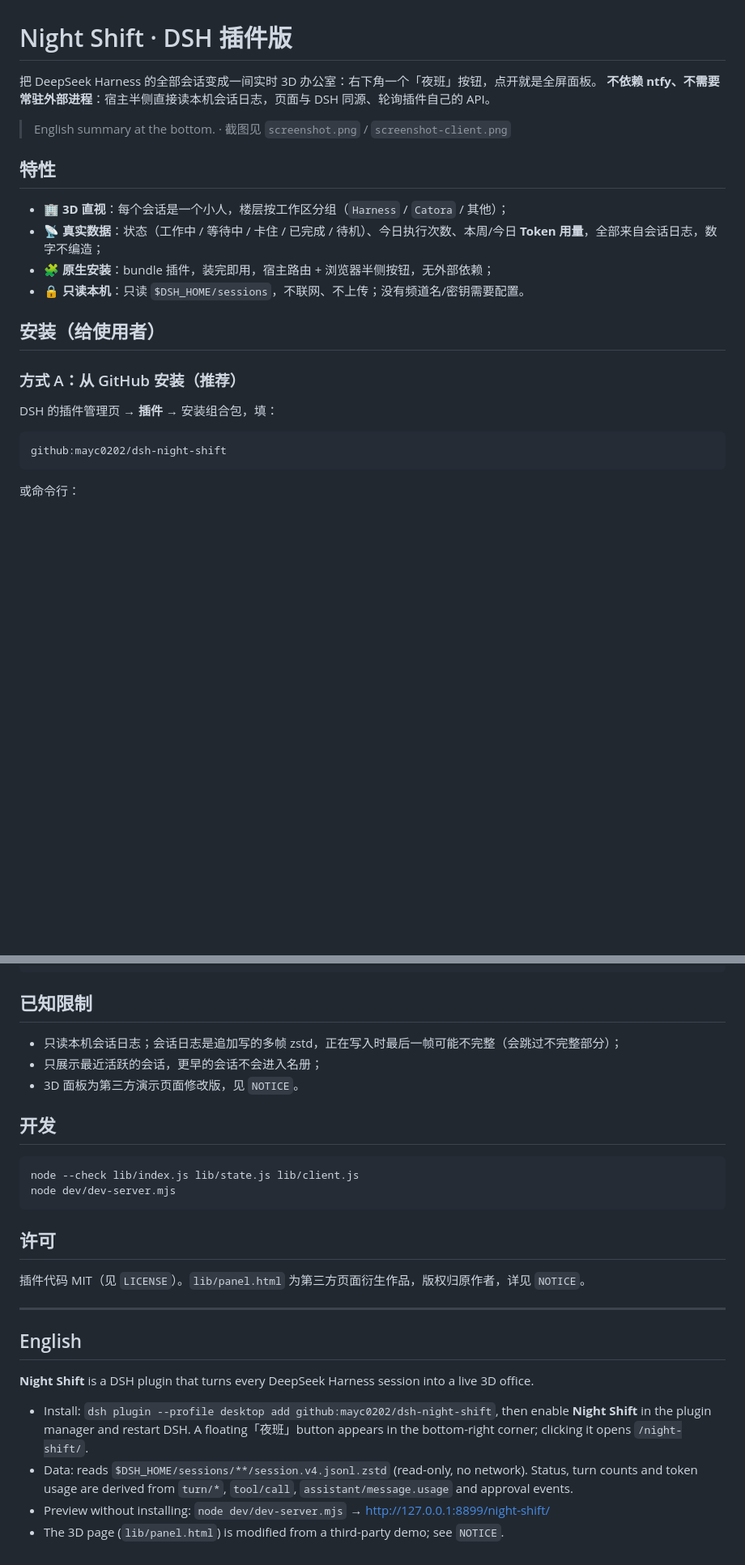
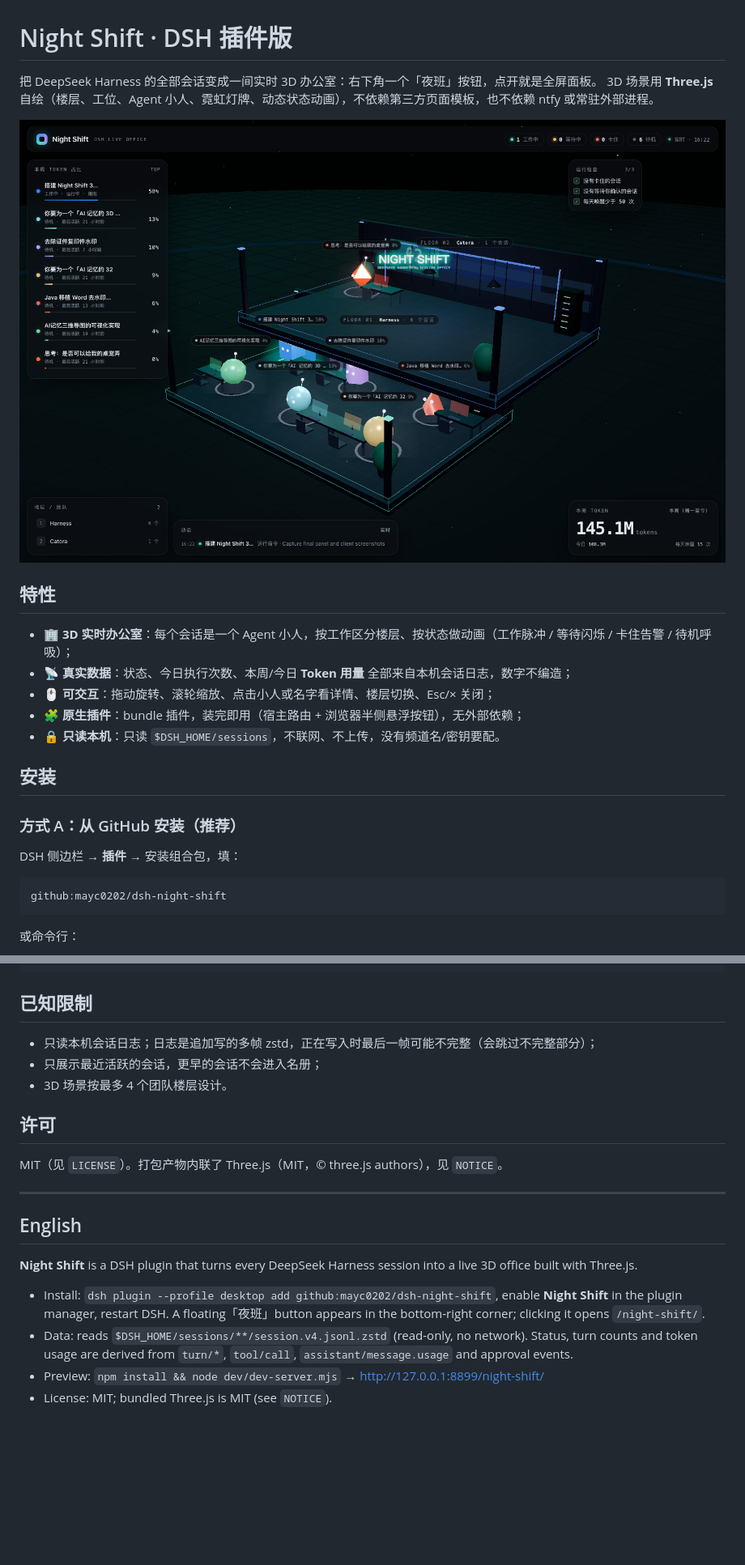
Before and after one commit to mayc0202/dsh-agent-office, a Markdown page: README.md, 2 parts joined by grey strips. Shown at 81% size. Drawn GitHub-style; pictures changed too: screenshot.png; blank space fills up the shorter version.

````diff
--- a/README.md
+++ b/README.md
@@ -1,22 +1,23 @@
 # Night Shift · DSH 插件版
 
 把 DeepSeek Harness 的全部会话变成一间实时 3D 办公室：右下角一个「夜班」按钮，点开就是全屏面板。
-**不依赖 ntfy、不需要常驻外部进程**：宿主半侧直接读本机会话日志，页面与 DSH 同源、轮询插件自己的 API。
+3D 场景用 **Three.js** 自绘（楼层、工位、Agent 小人、霓虹灯牌、动态状态动画），不依赖第三方页面模板，也不依赖 ntfy 或常驻外部进程。
 
-> English summary at the bottom. · 截图见 `screenshot.png` / `screenshot-client.png`
+![面板](screenshot.png)
 
 ## 特性
 
-- 🏢 **3D 直视**：每个会话是一个小人，楼层按工作区分组（`Harness` / `Catora` / 其他）；
-- 📡 **真实数据**：状态（工作中 / 等待中 / 卡住 / 已完成 / 待机）、今日执行次数、本周/今日 **Token 用量**，全部来自会话日志，数字不编造；
-- 🧩 **原生安装**：bundle 插件，装完即用，宿主路由 + 浏览器半侧按钮，无外部依赖；
-- 🔒 **只读本机**：只读 `$DSH_HOME/sessions`，不联网、不上传；没有频道名/密钥需要配置。
+- 🏢 **3D 实时办公室**：每个会话是一个 Agent 小人，按工作区分楼层、按状态做动画（工作脉冲 / 等待闪烁 / 卡住告警 / 待机呼吸）；
+- 📡 **真实数据**：状态、今日执行次数、本周/今日 **Token 用量** 全部来自本机会话日志，数字不编造；
+- 🖱️ **可交互**：拖动旋转、滚轮缩放、点击小人或名字看详情、楼层切换、Esc/× 关闭；
+- 🧩 **原生插件**：bundle 插件，装完即用（宿主路由 + 浏览器半侧悬浮按钮），无外部依赖；
+- 🔒 **只读本机**：只读 `$DSH_HOME/sessions`，不联网、不上传，没有频道名/密钥要配。
 
-## 安装（给使用者）
+## 安装
 
 ### 方式 A：从 GitHub 安装（推荐）
 
-DSH 的插件管理页 → **插件** → 安装组合包，填：
+DSH 侧边栏 → **插件** → 安装组合包，填：
 
 ```
 github:mayc0202/dsh-night-shift
@@ -87,27 +101,20 @@ node dev/dev-server.mjs
 ## 已知限制
 
-- 只读本机会话日志；会话日志是追加写的多帧 zstd，正在写入时最后一帧可能不完整（会跳过不完整部分）；
+- 只读本机会话日志；日志是追加写的多帧 zstd，正在写入时最后一帧可能不完整（会跳过不完整部分）；
 - 只展示最近活跃的会话，更早的会话不会进入名册；
-- 3D 面板为第三方演示页面修改版，见 `NOTICE`。
-
-## 开发
-
-```bash
-node --check lib/index.js lib/state.js lib/client.js
-node dev/dev-server.mjs
-```
+- 3D 场景按最多 4 个团队楼层设计。
 
 ## 许可
 
-插件代码 MIT（见 `LICENSE`）。`lib/panel.html` 为第三方页面衍生作品，版权归原作者，详见 `NOTICE`。
+MIT（见 `LICENSE`）。打包产物内联了 Three.js（MIT，© three.js authors），见 `NOTICE`。
 
 ---
 
 ## English
 
-**Night Shift** is a DSH plugin that turns every DeepSeek Harness session into a live 3D office.
+**Night Shift** is a DSH plugin that turns every DeepSeek Harness session into a live 3D office built with Three.js.
 
-- Install: `dsh plugin --profile desktop add github:mayc0202/dsh-night-shift`, then enable **Night Shift** in the plugin manager and restart DSH. A floating「夜班」button appears in the bottom-right corner; clicking it opens `/night-shift/`.
+- Install: `dsh plugin --profile desktop add github:mayc0202/dsh-night-shift`, enable **Night Shift** in the plugin manager, restart DSH. A floating「夜班」button appears in the bottom-right corner; clicking it opens `/night-shift/`.
 - Data: reads `$DSH_HOME/sessions/**/session.v4.jsonl.zstd` (read-only, no network). Status, turn counts and token usage are derived from `turn/*`, `tool/call`, `assistant/message.usage` and approval events.
-- Preview without installing: `node dev/dev-server.mjs` → http://127.0.0.1:8899/night-shift/
-- The 3D page (`lib/panel.html`) is modified from a third-party demo; see `NOTICE`.
+- Preview: `npm install && node dev/dev-server.mjs` → http://127.0.0.1:8899/night-shift/
+- License: MIT; bundled Three.js is MIT (see `NOTICE`).
````
Also changed, not shown: other parts of README.md (+17 -4 lines), screenshot-client.png, 8 other files.
